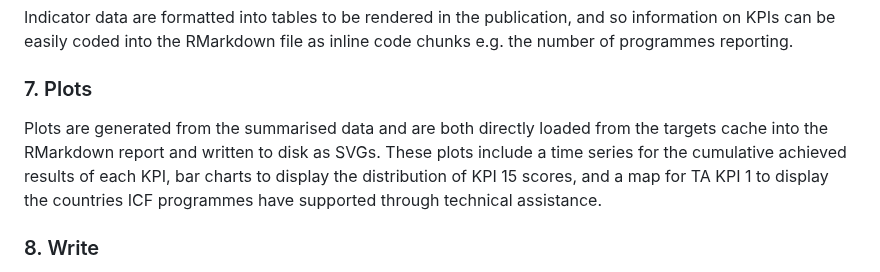
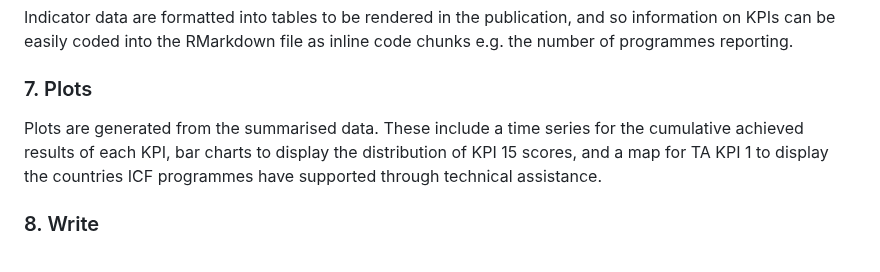
Before and after one commit to NGF-FCO/icf-results-rap, a Markdown page: README.md, the part around one of its changes. Rendered like a GitHub page.

```diff
--- a/README.md
+++ b/README.md
@@ -63,7 +63,7 @@ The tidied data is transformed into various summary tables. These summaries are
 Indicator data are formatted into tables to be rendered in the publication, and so information on KPIs can be easily coded into the RMarkdown file as inline code chunks e.g. the number of programmes reporting.
 
 ### 7. Plots
-Plots are generated from the summarised data and are both directly loaded from the targets cache into the RMarkdown report and written to disk as SVGs. These plots include a time series for the cumulative achieved results of each KPI, bar charts to display the distribution of KPI 15 scores, and a map for TA KPI 1 to display the countries ICF programmes have supported through technical assistance.
+Plots are generated from the summarised data. These include a time series for the cumulative achieved results of each KPI, bar charts to display the distribution of KPI 15 scores, and a map for TA KPI 1 to display the countries ICF programmes have supported through technical assistance.
 
 ### 8. Write
 <ol type ="a">
```
Also changed, not shown: other parts of README.md (+1 -1 lines).
